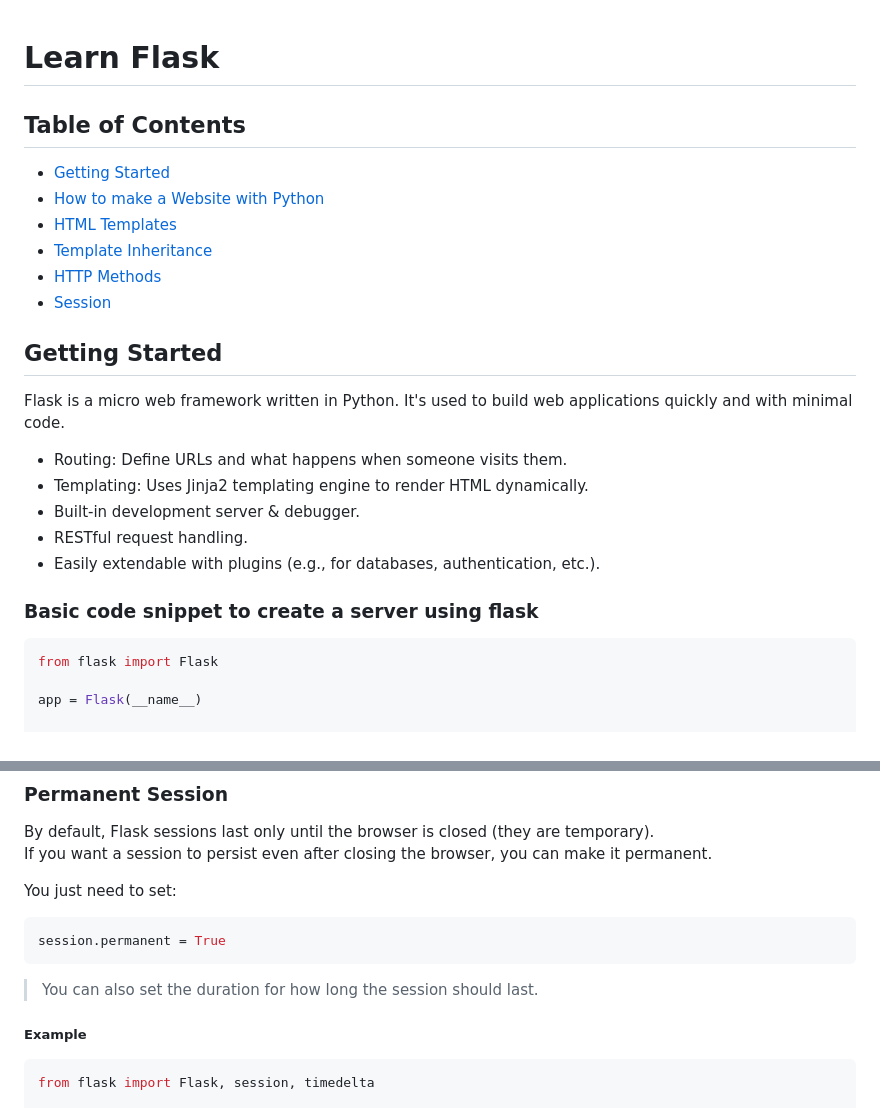
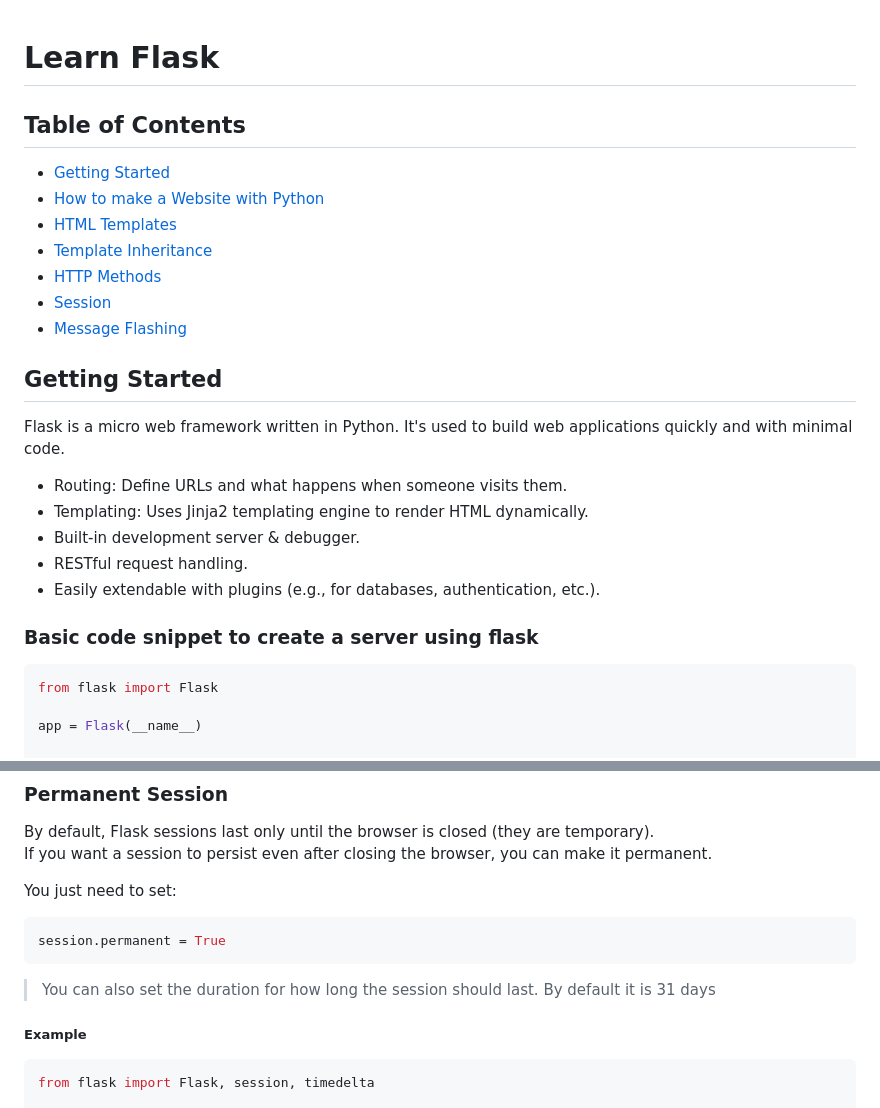
Before and after one commit to Saumyajeet-Varma/Learn-Flask, a Markdown page: README.md, 2 parts joined by grey strips. Drawn GitHub-style.

````diff
--- a/README.md
+++ b/README.md
@@ -1,4 +1,6 @@
 # Learn Flask
+
+
 
 ## Table of Contents
 - [Getting Started](#getting-started)
@@ -7,6 +9,7 @@
 - [Template Inheritance](#03-template-inheritance)
 - [HTTP Methods](#04-http-methods)
 - [Session](#05-session)
+- [Message Flashing](#06-message-flashing)
 
 
 
@@ -20,9 +23,7 @@ Flask is a micro web framework written in Python. It's used to build web applica
 - RESTful request handling.
 - Easily extendable with plugins (e.g., for databases, authentication, etc.).
 
-
 ### Basic code snippet to create a server using flask
-
 ```python
 from flask import Flask
 
@@ -284,7 +290,7 @@ You just need to set:
 ```python
 session.permanent = True
 ```
-> You can also set the duration for how long the session should last.
+> You can also set the duration for how long the session should last. By default it is 31 days
 
 ##### Example
 ```python
````
Also changed, not shown: other parts of README.md (+67 -1 lines).
